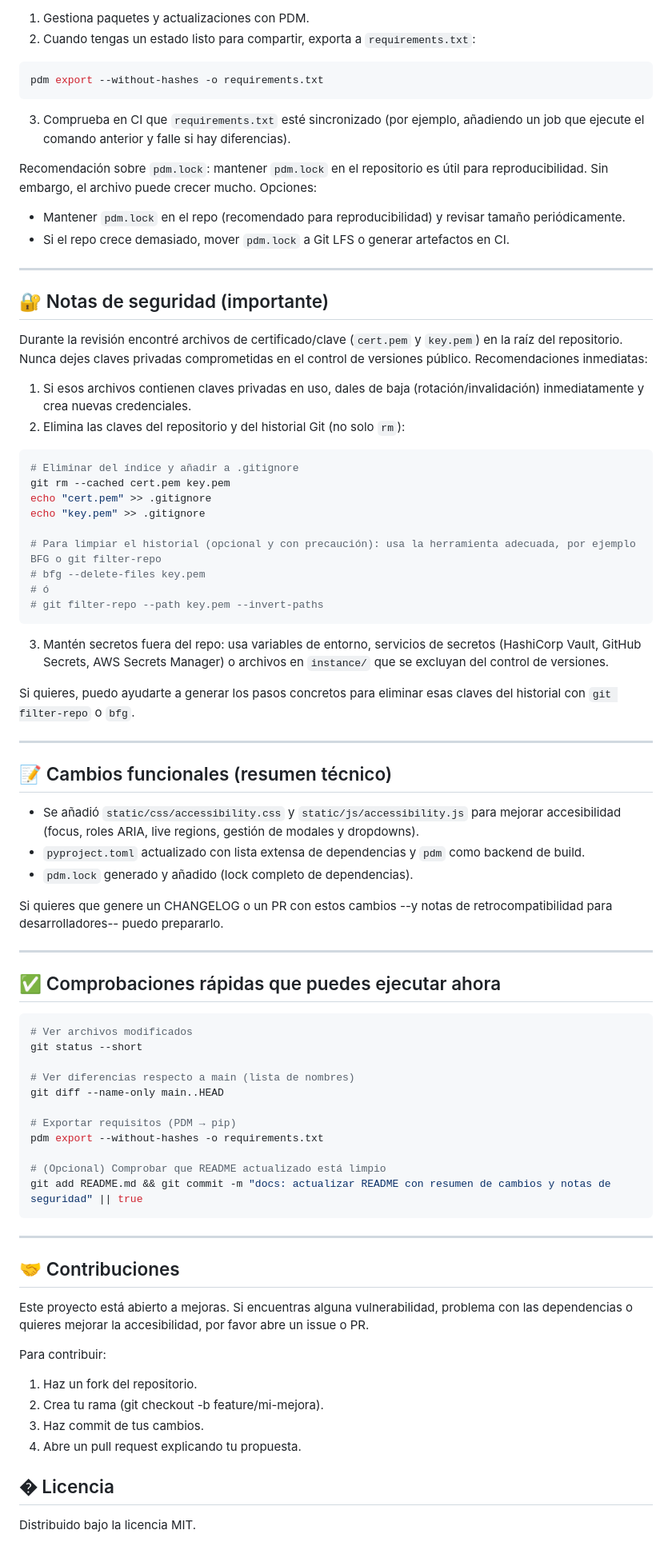
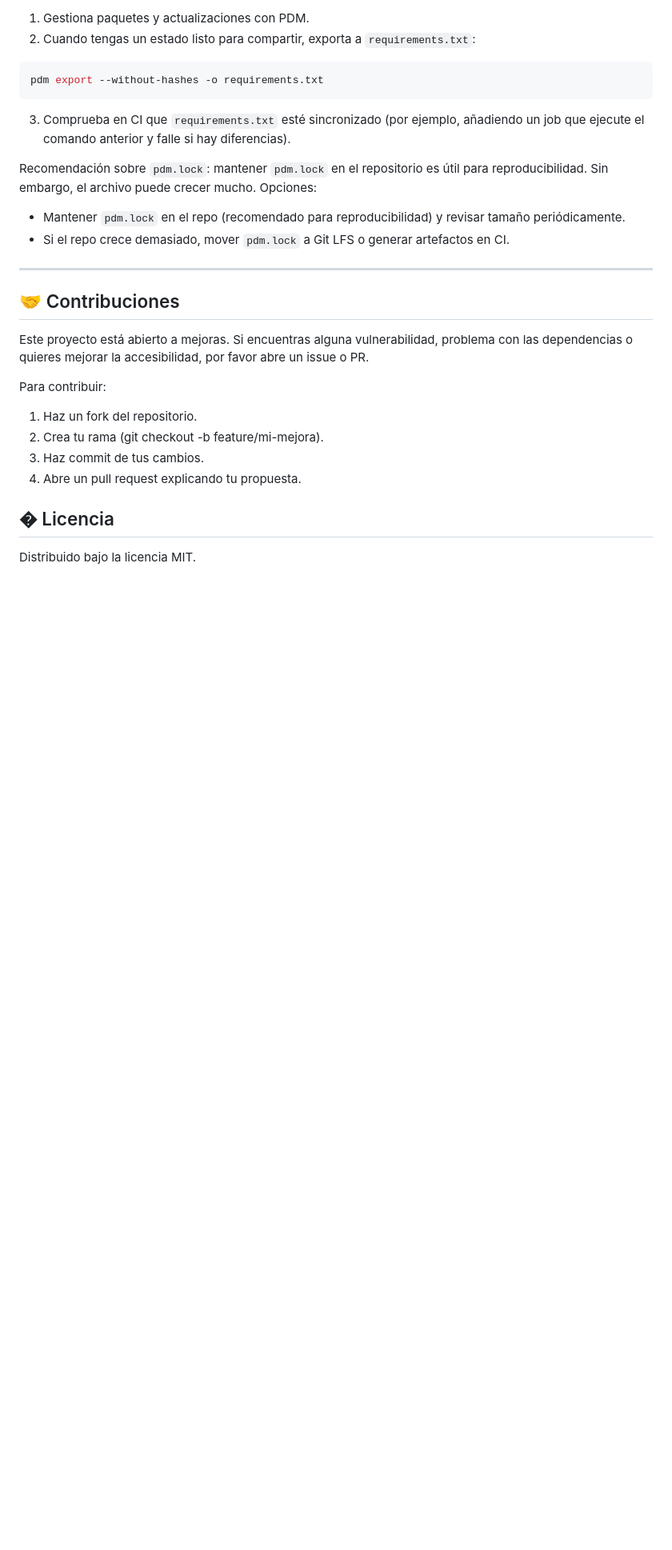
Before and after one commit to guizafj/hacker-panel, a Markdown page: README.md, the part around one of its changes. Shown at 80% size. GitHub-like rendering; blank space fills up the shorter version.

````diff
--- a/README.md
+++ b/README.md
@@ -217,58 +235,7 @@ Recomendación sobre `pdm.lock`: mantener `pdm.lock` en el repositorio es útil
 
 ---
 
-## 🔐 Notas de seguridad (importante)
 
-Durante la revisión encontré archivos de certificado/clave (`cert.pem` y `key.pem`) en la raíz del repositorio. Nunca dejes claves privadas comprometidas en el control de versiones público. Recomendaciones inmediatas:
-
-1. Si esos archivos contienen claves privadas en uso, dales de baja (rotación/invalidación) inmediatamente y crea nuevas credenciales.
-2. Elimina las claves del repositorio y del historial Git (no solo `rm`):
-
-```bash
-# Eliminar del índice y añadir a .gitignore
-git rm --cached cert.pem key.pem
-echo "cert.pem" >> .gitignore
-echo "key.pem" >> .gitignore
-
-# Para limpiar el historial (opcional y con precaución): usa la herramienta adecuada, por ejemplo BFG o git filter-repo
-# bfg --delete-files key.pem
-# ó
-# git filter-repo --path key.pem --invert-paths
-```
-
-3. Mantén secretos fuera del repo: usa variables de entorno, servicios de secretos (HashiCorp Vault, GitHub Secrets, AWS Secrets Manager) o archivos en `instance/` que se excluyan del control de versiones.
-
-Si quieres, puedo ayudarte a generar los pasos concretos para eliminar esas claves del historial con `git filter-repo` o `bfg`.
-
----
-
-## 📝 Cambios funcionales (resumen técnico)
-
-- Se añadió `static/css/accessibility.css` y `static/js/accessibility.js` para mejorar accesibilidad (focus, roles ARIA, live regions, gestión de modales y dropdowns).
-- `pyproject.toml` actualizado con lista extensa de dependencias y `pdm` como backend de build.
-- `pdm.lock` generado y añadido (lock completo de dependencias).
-
-Si quieres que genere un CHANGELOG o un PR con estos cambios --y notas de retrocompatibilidad para desarrolladores-- puedo prepararlo.
-
----
-
-## ✅ Comprobaciones rápidas que puedes ejecutar ahora
-
-```bash
-# Ver archivos modificados
-git status --short
-
-# Ver diferencias respecto a main (lista de nombres)
-git diff --name-only main..HEAD
-
-# Exportar requisitos (PDM → pip)
-pdm export --without-hashes -o requirements.txt
-
-# (Opcional) Comprobar que README actualizado está limpio
-git add README.md && git commit -m "docs: actualizar README con resumen de cambios y notas de seguridad" || true
-```
-
----
 
 ## 🤝 Contribuciones
 
````
Also changed, not shown: other parts of README.md (+93 -43 lines).
